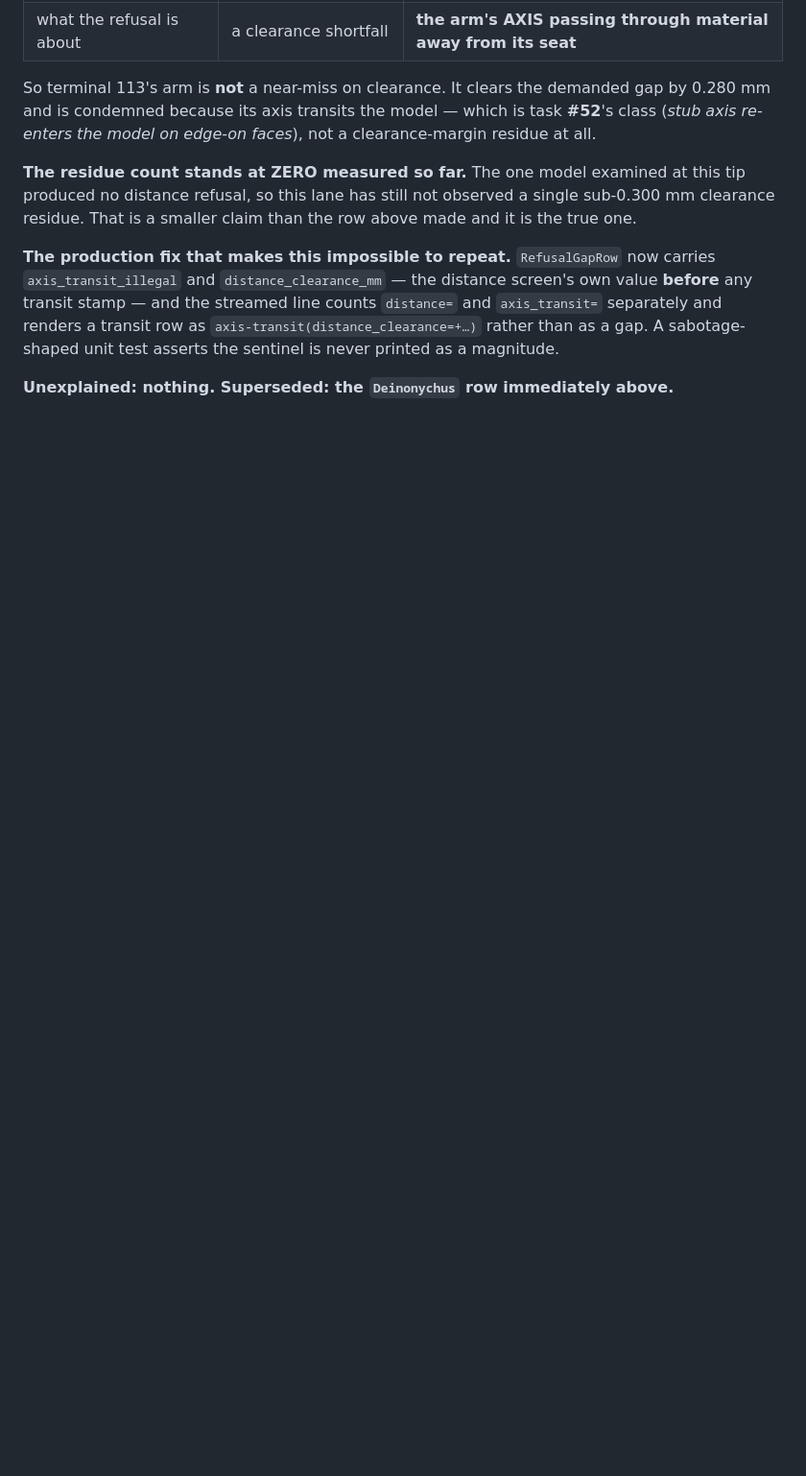
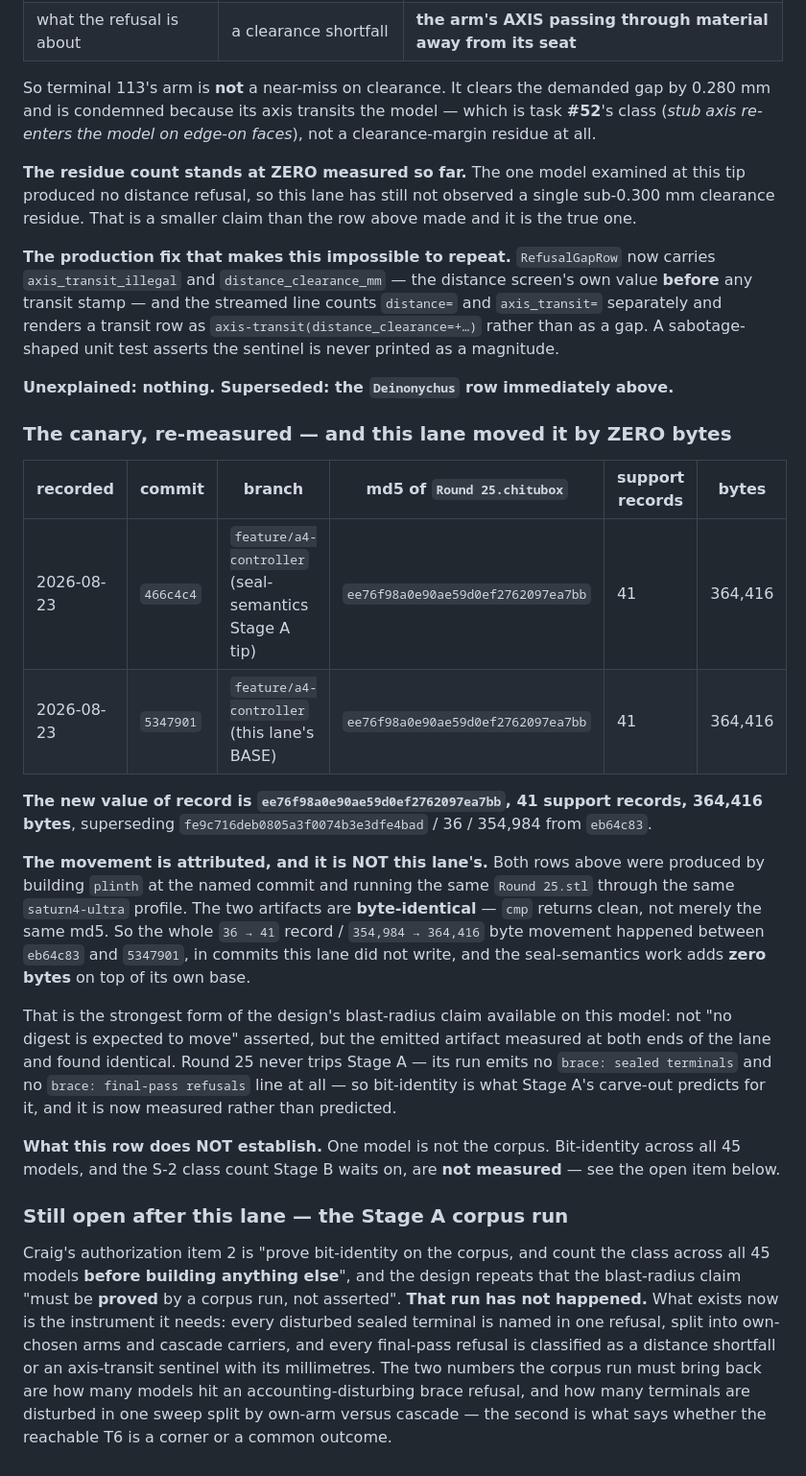
Before and after one commit to hughescr/plinth-3d, a Markdown page: docs/engineering-journal/EMISSION-CANARY-LEDGER.md, the part around the change. Shown at 96% size. Rendered like a GitHub page; blank space fills up the shorter version.

Commit message:
docs(ledger): the canary re-measured at both ends of the lane — zero bytes moved (#36)
The `Round 25` canary emitted at this tip: md5 `ee76f98a0e90ae59d0ef2762097ea7bb`,
41 support records, 364,416 bytes. That supersedes the 2026-08-22 value of
record (`fe9c716…`, 36 records, 354,984 bytes) — a new dated row, per the
ledger's own rule 1, not an edit.

**The movement is attributed rather than guessed, and it is not this lane's.**
The same model was run through a binary built at `5347901`, the commit this
lane started from, in a throwaway worktree. The two artifacts are BYTE-IDENTICAL
— `cmp` clean, not merely an equal md5. So the whole 36 → 41 record movement
happened between `eb64c83` and `5347901`, in commits this lane did not write,
and seal-semantics Stage A adds zero bytes on top of its own base.

Round 25 emits no `brace: sealed terminals` and no `brace: final-pass refusals`
line at all, so bit-identity is exactly what Stage A's carve-out predicts for
it — now measured instead of predicted.

Also records what is STILL OPEN: Craig's authorization item 2 asks for corpus
bit-identity and the S-2 class count across all 45 models before anything else
is built, and that run has not happened. One model is not the corpus. What this
lane delivers is the instrument the count needs — the whole disturbed class in
one refusal, split own-arm versus cascade, with every refusal classified as a
distance shortfall or an axis-transit sentinel.

```diff
--- a/docs/engineering-journal/EMISSION-CANARY-LEDGER.md
+++ b/docs/engineering-journal/EMISSION-CANARY-LEDGER.md
@@ -485,3 +485,42 @@ renders a transit row as `axis-transit(distance_clearance=+…)` rather than as
 sabotage-shaped unit test asserts the sentinel is never printed as a magnitude.
 
 **Unexplained: nothing. Superseded: the `Deinonychus` row immediately above.**
+
+### The canary, re-measured — and this lane moved it by ZERO bytes
+
+| recorded | commit | branch | md5 of `Round 25.chitubox` | support records | bytes |
+| --- | --- | --- | --- | --- | --- |
+| 2026-08-23 | `466c4c4` | `feature/a4-controller` (seal-semantics Stage A tip) | `ee76f98a0e90ae59d0ef2762097ea7bb` | 41 | 364,416 |
+| 2026-08-23 | `5347901` | `feature/a4-controller` (this lane's BASE) | `ee76f98a0e90ae59d0ef2762097ea7bb` | 41 | 364,416 |
+
+**The new value of record is `ee76f98a0e90ae59d0ef2762097ea7bb`, 41 support records, 364,416
+bytes**, superseding `fe9c716deb0805a3f0074b3e3dfe4bad` / 36 / 354,984 from `eb64c83`.
+
+**The movement is attributed, and it is NOT this lane's.** Both rows above were produced by
+building `plinth` at the named commit and running the same `Round 25.stl` through the same
+`saturn4-ultra` profile. The two artifacts are **byte-identical** — `cmp` returns clean, not
+merely the same md5. So the whole `36 → 41` record / `354,984 → 364,416` byte movement
+happened between `eb64c83` and `5347901`, in commits this lane did not write, and the
+seal-semantics work adds **zero bytes** on top of its own base.
+
+That is the strongest form of the design's blast-radius claim available on this model: not
+"no digest is expected to move" asserted, but the emitted artifact measured at both ends of
+the lane and found identical. Round 25 never trips Stage A — its run emits no
+`brace: sealed terminals` and no `brace: final-pass refusals` line at all — so bit-identity is
+what Stage A's carve-out predicts for it, and it is now measured rather than predicted.
+
+**What this row does NOT establish.** One model is not the corpus. Bit-identity across all 45
+models, and the S-2 class count Stage B waits on, are **not measured** — see the open item
+below.
+
+### Still open after this lane — the Stage A corpus run
+
+Craig's authorization item 2 is "prove bit-identity on the corpus, and count the class across
+all 45 models **before building anything else**", and the design repeats that the blast-radius
+claim "must be **proved** by a corpus run, not asserted". **That run has not happened.** What
+exists now is the instrument it needs: every disturbed sealed terminal is named in one refusal,
+split into own-chosen arms and cascade carriers, and every final-pass refusal is classified as
+a distance shortfall or an axis-transit sentinel with its millimetres. The two numbers the
+corpus run must bring back are how many models hit an accounting-disturbing brace refusal, and
+how many terminals are disturbed in one sweep split by own-arm versus cascade — the second is
+what says whether the reachable T6 is a corner or a common outcome.
```
